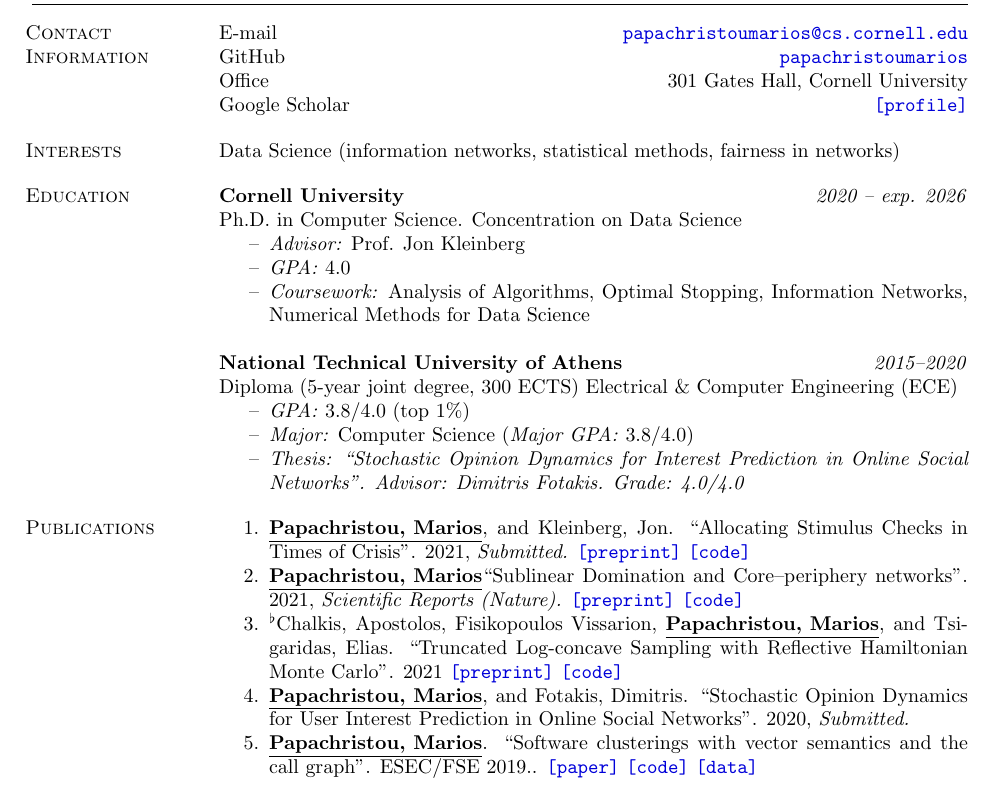
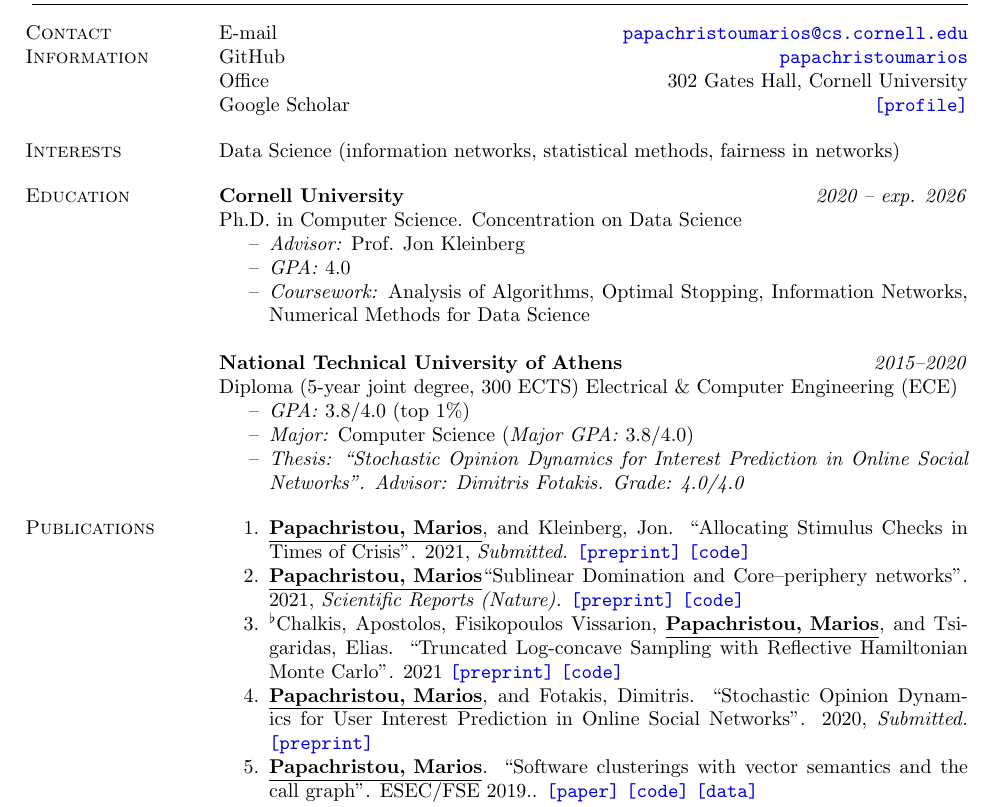
Before and after one commit to papachristoumarios/papachristoumarios.github.io, a LaTeX CV (cv/cv.tex): part of page 1 of 3, cut so that both start at the same text. Compiled offline with pdfLaTeX.

Commit message:
Minor changes

```diff
--- a/cv/cv.tex
+++ b/cv/cv.tex
@@ -63,7 +63,7 @@
 \section{Contact \\ Information}
 E-mail \hfill \url{papachristoumarios@cs.cornell.edu} \\
 GitHub \hfill \href{http://github.com/papachristoumarios}{\nolinkurl{papachristoumarios}} \\
-Office \hfill 301 Gates Hall, Cornell University \\
+Office \hfill 302 Gates Hall, Cornell University \\
 Google Scholar \hfill \specialurl{profile}{https://scholar.google.gr/citations?user=T12JO3MAAAAJ&hl=en}
 
 
@@ -97,7 +97,7 @@
    \item  \authorme, and Kleinberg, Jon. ``Allocating Stimulus Checks in Times of Crisis''. 2021, \emph{Submitted.} \preprint{https://arxiv.org/abs/2106.07560} \code{https://github.com/papachristoumarios/financial-contagion}
    \item \authorme ``Sublinear Domination and Core--periphery networks''. 2021,  \emph{Scientific Reports (Nature).}  \preprint{https://arxiv.org/abs/2103.03135} \code{https://bit.ly/3wKNGI0}
     \item \alphabeticalorder Chalkis, Apostolos, Fisikopoulos Vissarion, \authorme, and Tsigaridas, Elias. ``Truncated Log-concave Sampling with Reflective Hamiltonian Monte Carlo''. 2021 \preprint{https://arxiv.org/abs/2102.13068} \code{https://github.com/GeomScale/volume_approximation}
-    \item \authorme, and Fotakis, Dimitris. ``Stochastic Opinion Dynamics for User Interest Prediction in Online Social Networks''. 2020, \emph{Submitted.}
+    \item \authorme, and Fotakis, Dimitris. ``Stochastic Opinion Dynamics for User Interest Prediction in Online Social Networks''. 2020, \emph{Submitted.}  \preprint{https://www.researchgate.net/publication/353006940_Stochastic_Opinion_Dynamics_for_Interest_Prediction_in_Social_Networks}
     \item \authorme. ``Software clusterings with vector semantics and the call graph''. ESEC/FSE 2019.. \paper{https://dl.acm.org/citation.cfm?id=3342483} \code{https://github.com/papachristoumarios/sade} \data{http://doi.org/10.5281/zenodo.2652487}
     \item Kostakis, Vasilis, and \authorme. ``Commons-based peer production and digital fabrication: The case of a RepRap-based, Lego-built 3D printing-milling machine''. Telematics and Informatics,  \paper{https://bit.ly/2JRoisV}
 
```
Also changed, not shown: cv/cv.pdf.
